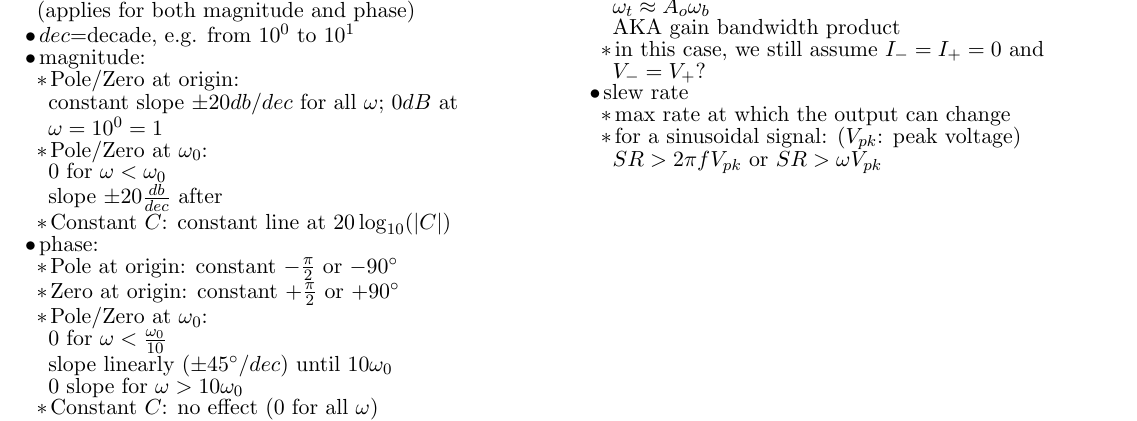
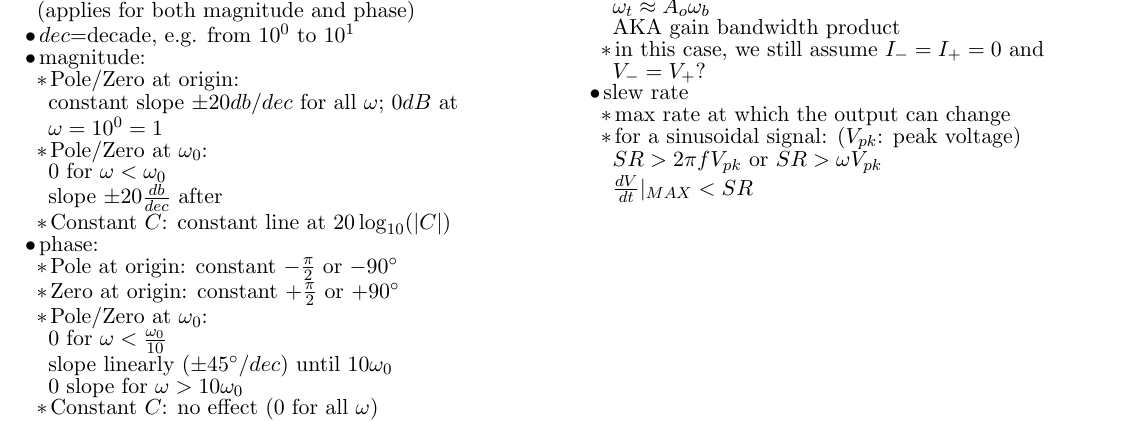
Before and after one commit to madewithlinux/refsheets, a LaTeX document (ecen325_refsheet.tex): part of the page, cut so that both start at the same text. Compiled offline with pdfLaTeX.

Commit message:
ecen325 more formulas

```diff
--- a/ecen325_refsheet.tex
+++ b/ecen325_refsheet.tex
@@ -163,6 +163,10 @@ femto & f     & $10^{-15}$ & 0.000 000 000 000 001        \\ \hline
     \2 max rate at which the output can change
     \2 for a sinusoidal signal: ($V_{pk}$: peak voltage)
       \\ $SR > 2 \pi f V_{pk}$ or $SR > \omega V_{pk}$
+      \\ $\frac{dV}{dt}|_{MAX} < SR$
+
+
+
 
 
 
```
